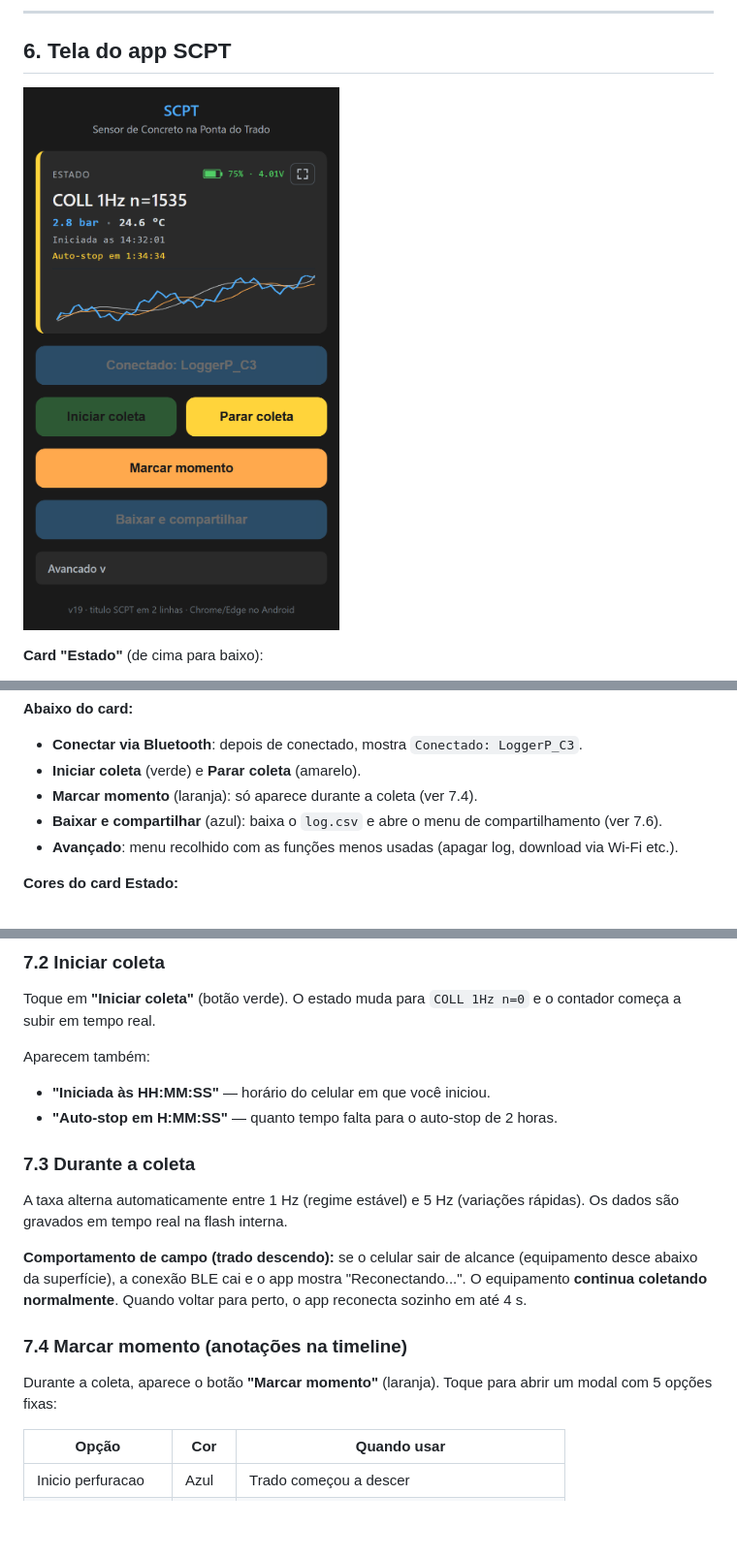
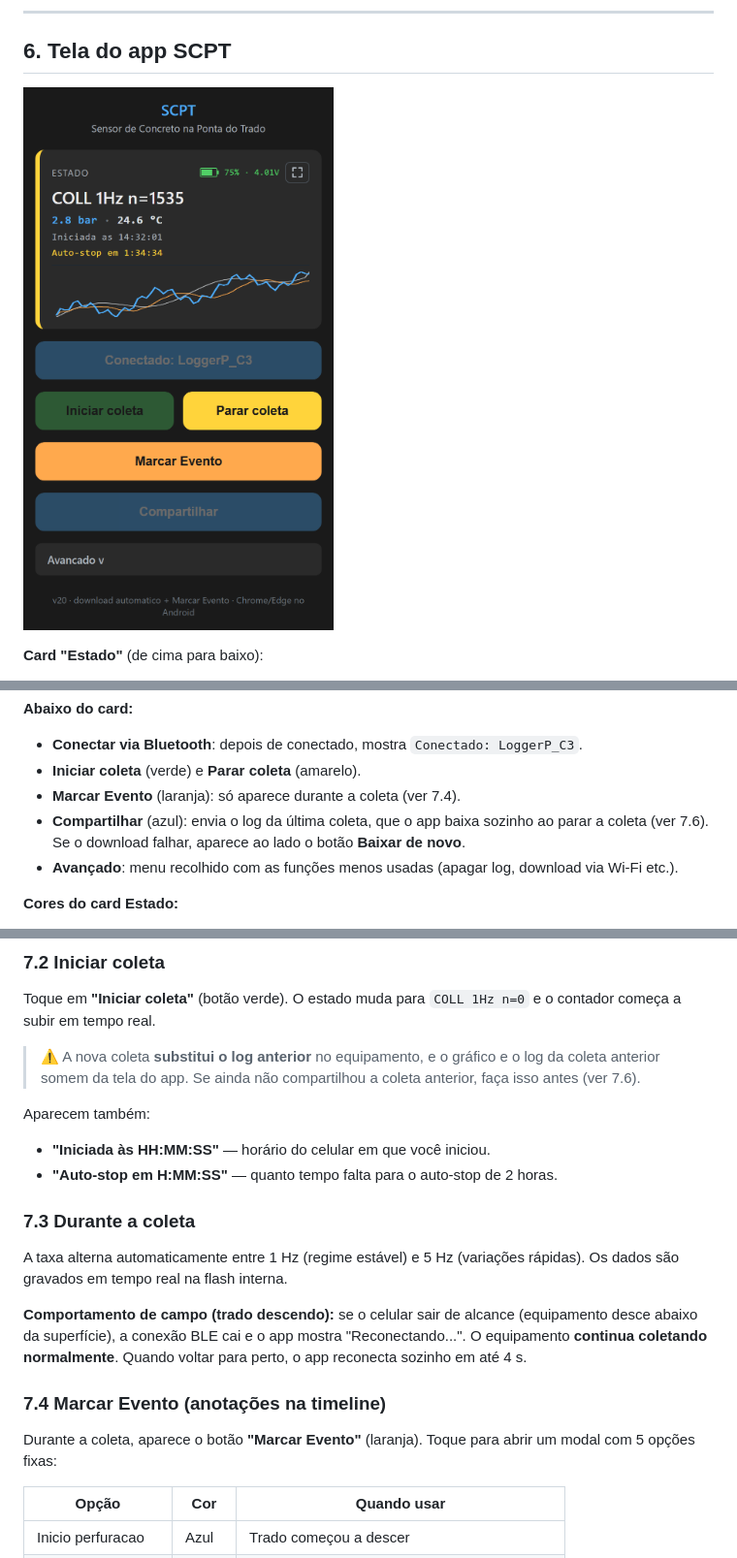
Before and after one commit to MarceloBatistaBhz/SCPT-Sensor-de-Concreto-na-Ponta-do-Trado, a Markdown page: MANUAL.md, 3 parts joined by grey strips. Shown at 97% size. Rendered like a GitHub page; pictures changed too: img/pwa-coleta.png; blank space fills up the shorter version.

```diff
--- a/MANUAL.md
+++ b/MANUAL.md
@@ -75,8 +75,8 @@ Para confirmar que está ligado: abra o app SCPT, toque em **"Conectar via Bluet
 **Abaixo do card:**
 - **Conectar via Bluetooth**: depois de conectado, mostra `Conectado: LoggerP_C3`.
 - **Iniciar coleta** (verde) e **Parar coleta** (amarelo).
-- **Marcar momento** (laranja): só aparece durante a coleta (ver 7.4).
-- **Baixar e compartilhar** (azul): baixa o `log.csv` e abre o menu de compartilhamento (ver 7.6).
+- **Marcar Evento** (laranja): só aparece durante a coleta (ver 7.4).
+- **Compartilhar** (azul): envia o log da última coleta, que o app baixa sozinho ao parar a coleta (ver 7.6). Se o download falhar, aparece ao lado o botão **Baixar de novo**.
 - **Avançado**: menu recolhido com as funções menos usadas (apagar log, download via Wi-Fi etc.).
 
 **Cores do card Estado:**
@@ -107,6 +107,8 @@ Para confirmar que está ligado: abra o app SCPT, toque em **"Conectar via Bluet
 
 Toque em **"Iniciar coleta"** (botão verde). O estado muda para `COLL 1Hz n=0` e o contador começa a subir em tempo real.
 
+> ⚠️ A nova coleta **substitui o log anterior** no equipamento, e o gráfico e o log da coleta anterior somem da tela do app. Se ainda não compartilhou a coleta anterior, faça isso antes (ver 7.6).
+
 Aparecem também:
 - **"Iniciada às HH:MM:SS"** — horário do celular em que você iniciou.
 - **"Auto-stop em H:MM:SS"** — quanto tempo falta para o auto-stop de 2 horas.
@@ -117,9 +119,9 @@ A taxa alterna automaticamente entre 1 Hz (regime estável) e 5 Hz (variações
 
 **Comportamento de campo (trado descendo):** se o celular sair de alcance (equipamento desce abaixo da superfície), a conexão BLE cai e o app mostra "Reconectando...". O equipamento **continua coletando normalmente**. Quando voltar para perto, o app reconecta sozinho em até 4 s.
 
-### 7.4 Marcar momento (anotações na timeline)
+### 7.4 Marcar Evento (anotações na timeline)
 
-Durante a coleta, aparece o botão **"Marcar momento"** (laranja). Toque para abrir um modal com 5 opções fixas:
+Durante a coleta, aparece o botão **"Marcar Evento"** (laranja). Toque para abrir um modal com 5 opções fixas:
 
 | Opção | Cor | Quando usar |
 |---|---|---|
```
Also changed, not shown: other parts of MANUAL.md (+20 -15 lines), DEVELOPMENT.md (+20 -5 lines), 1 other file.
